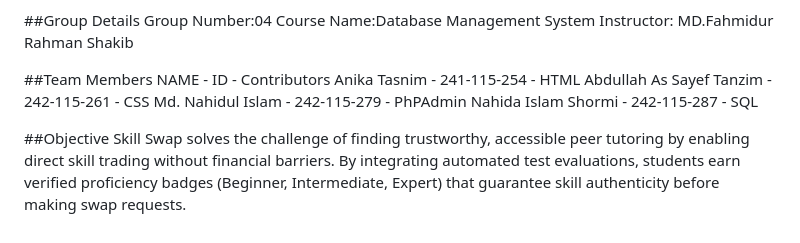
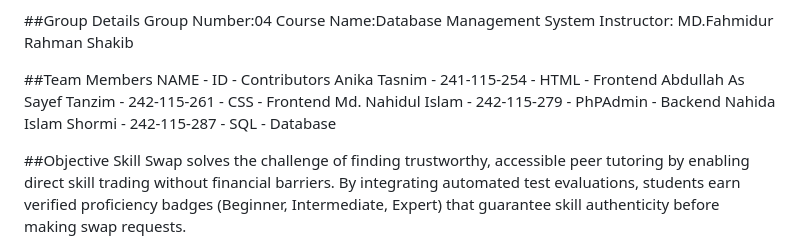
Before and after one commit to anika-tasnim-07/DBMS-PROJECT-, a Markdown page: README.md, the part around one of its changes. Rendered like a GitHub page.

```diff
--- a/README.md
+++ b/README.md
@@ -11,10 +11,10 @@ Instructor: MD.Fahmidur Rahman Shakib
 
 ##Team Members
 NAME                       -      ID          -  Contributors
-Anika Tasnim               -      241-115-254 -  HTML
-Abdullah As Sayef Tanzim   -      242-115-261 -  CSS
-Md. Nahidul Islam          -      242-115-279 -  PhPAdmin
-Nahida Islam Shormi        -      242-115-287 -  SQL
+Anika Tasnim               -      241-115-254 -  HTML     - Frontend
+Abdullah As Sayef Tanzim   -      242-115-261 -  CSS      - Frontend
+Md. Nahidul Islam          -      242-115-279 -  PhPAdmin - Backend
+Nahida Islam Shormi        -      242-115-287 -  SQL      - Database
 
 ##Objective
 Skill Swap solves the challenge of finding trustworthy, accessible peer tutoring by enabling direct skill trading without financial barriers. By integrating automated test evaluations, students earn verified proficiency badges (Beginner, Intermediate, Expert) that guarantee skill authenticity before making swap requests.
```
Also changed, not shown: other parts of README.md (+3 -1 lines).
